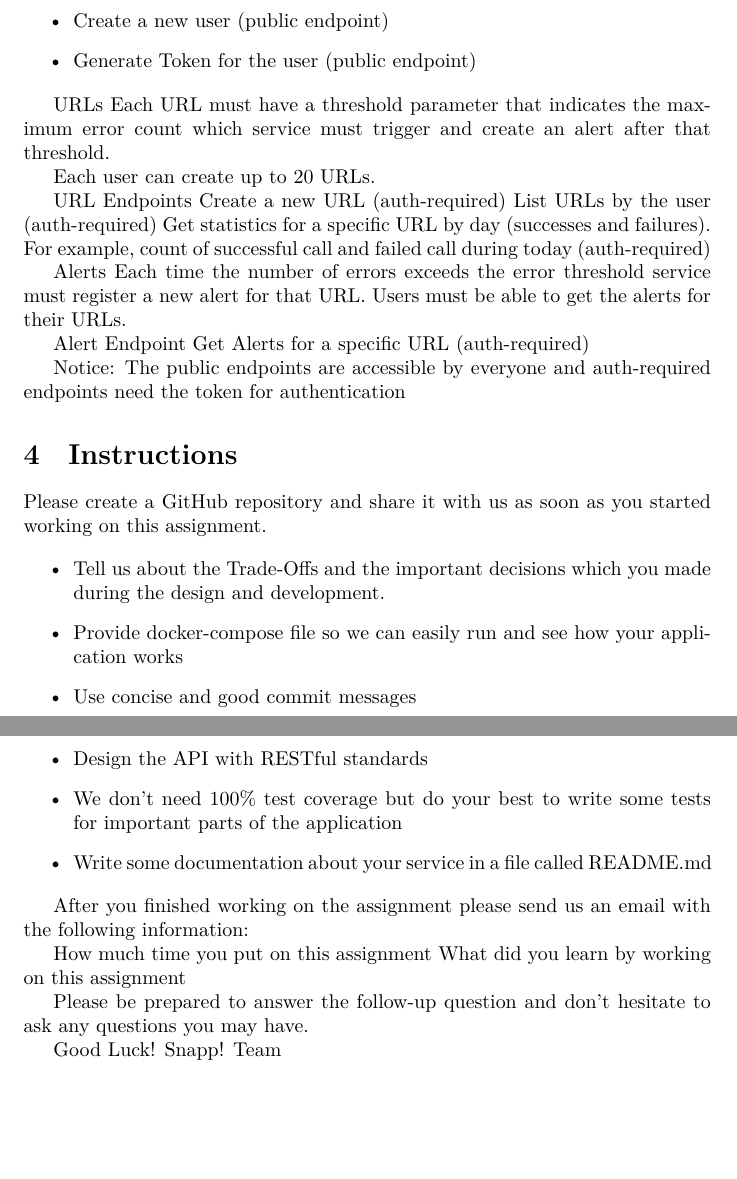
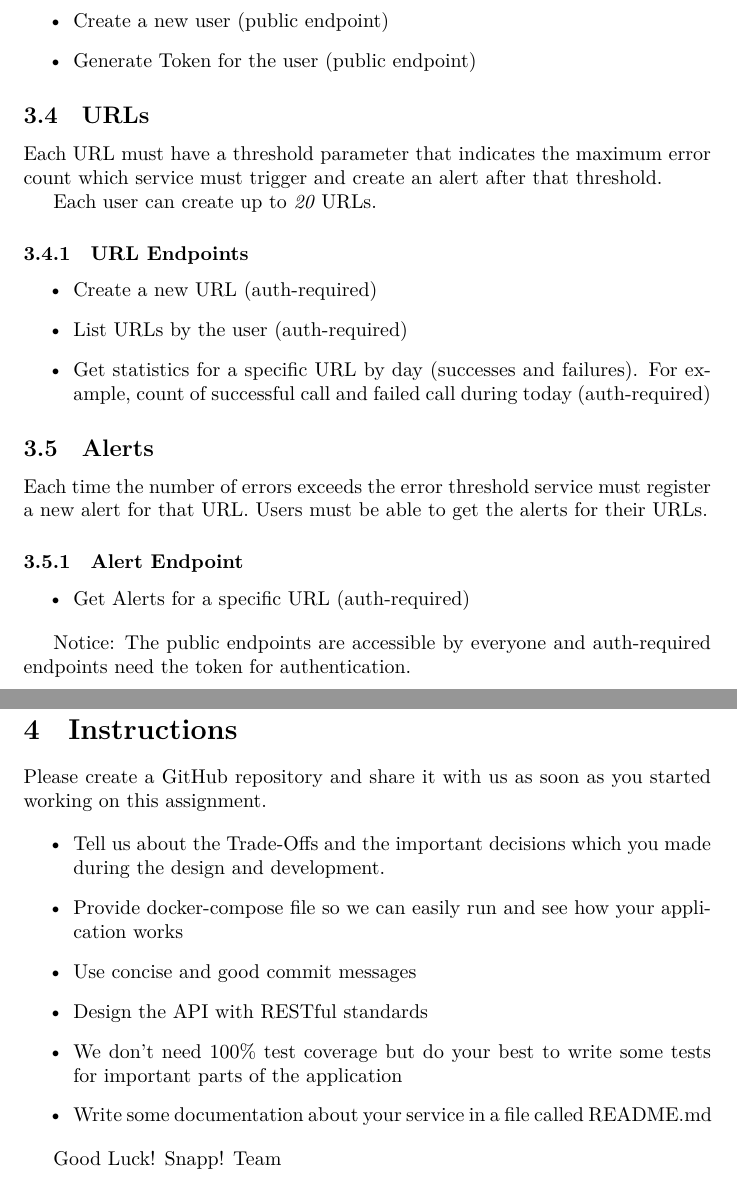
Before and after one commit to httpmon/def.pdf, a LaTeX document (main.tex): two parts of pages 2 and 3 of 3, joined at a grey line, cut so that both start at the same text, the shorter picture padded with empty space. Compiled offline with XeLaTeX.

Commit message:
feat: update definition

```diff
--- a/main.tex
+++ b/main.tex
@@ -34,24 +31,29 @@ This application needs simple user management and authentication so that users c
   \item Generate Token for the user (public endpoint)
 \end{itemize}
 
-URLs
+\subsection{URLs}
 Each URL must have a threshold parameter that indicates the maximum error count which service must trigger and create an alert after that threshold.
 
-Each user can create up to 20 URLs.
+Each user can create up to \textit{20} URLs.
 
-URL Endpoints
-Create a new URL (auth-required)
-List URLs by the user (auth-required)
-Get statistics for a specific URL by day (successes and failures). For example, count of successful call and failed call during today (auth-required)
+\subsubsection{URL Endpoints}
+\begin{itemize}
+  \item Create a new URL (auth-required)
+  \item List URLs by the user (auth-required)
+  \item Get statistics for a specific URL by day (successes and failures). For example, count of successful call and failed call during today (auth-required)
+\end{itemize}
 
-Alerts
-Each time the number of errors exceeds the error threshold service must register a new alert for that URL. Users must be able to get the alerts for their URLs.
+\subsection{Alerts}
+Each time the number of errors exceeds the error threshold service must register a new alert for that URL.
+Users must be able to get the alerts for their URLs.
 
-Alert Endpoint
-Get Alerts for a specific URL (auth-required)
+\subsubsection{Alert Endpoint}
+\begin{itemize}
+  \item Get Alerts for a specific URL (auth-required)
+\end{itemize}
 
 
-Notice: The public endpoints are accessible by everyone and auth-required endpoints need the token for authentication
+Notice: The public endpoints are accessible by everyone and auth-required endpoints need the token for authentication.
 
 \section{Instructions}
 
@@ -66,15 +68,6 @@ Please create a GitHub repository and share it with us as soon as you started wo
   \item Write some documentation about your service in a file called README.md
 \end{itemize}
 
-After you finished working on the assignment please send us an email with the following information:
-
-How much time you put on this assignment
-What did you learn by working on this assignment
-
-
-Please be prepared to answer the follow-up question and don’t hesitate to ask any questions you may have.
-
-
 Good Luck!
 Snapp! Team
 
```
Also changed, not shown: main.pdf, main.tex (5 more changed lines).
